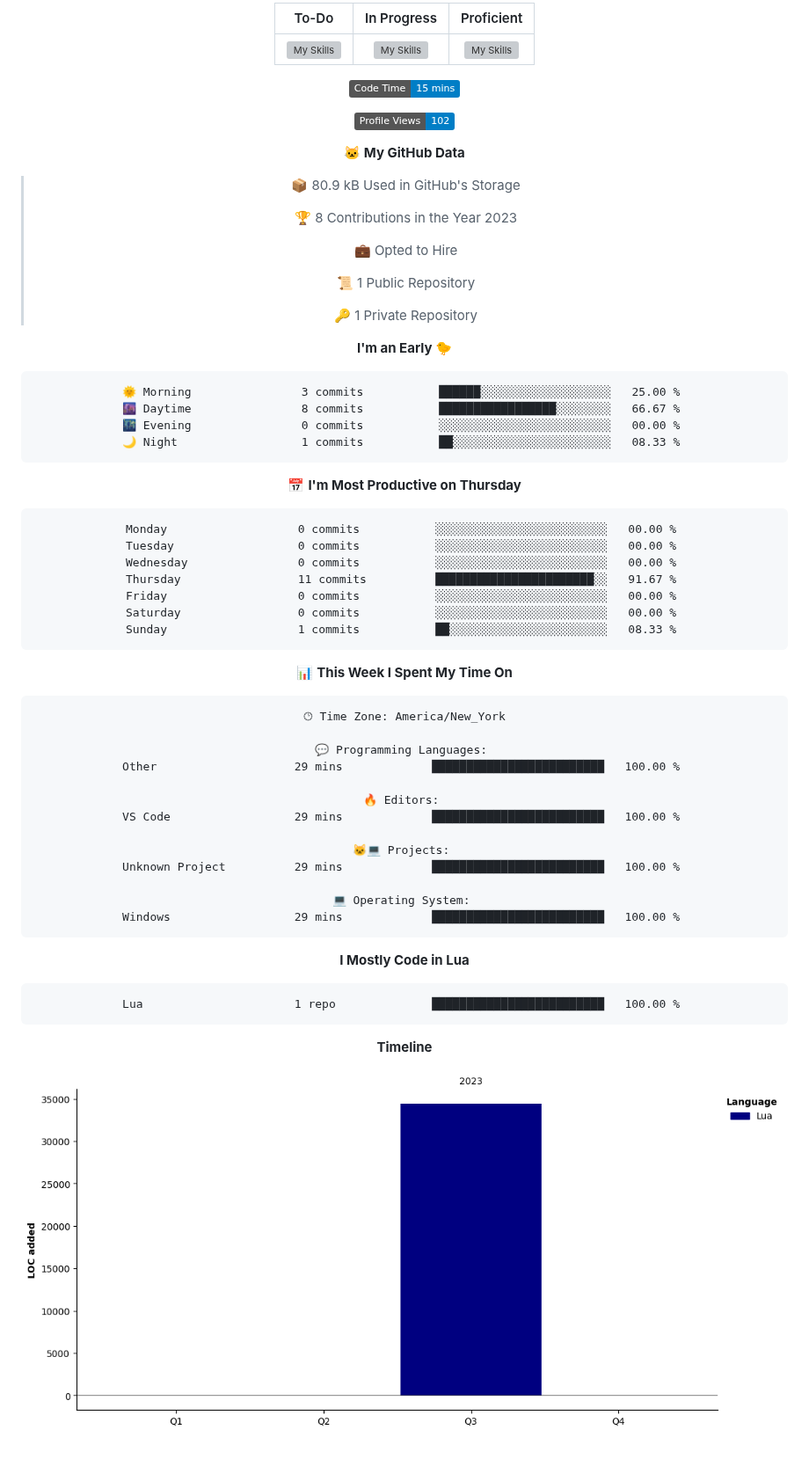
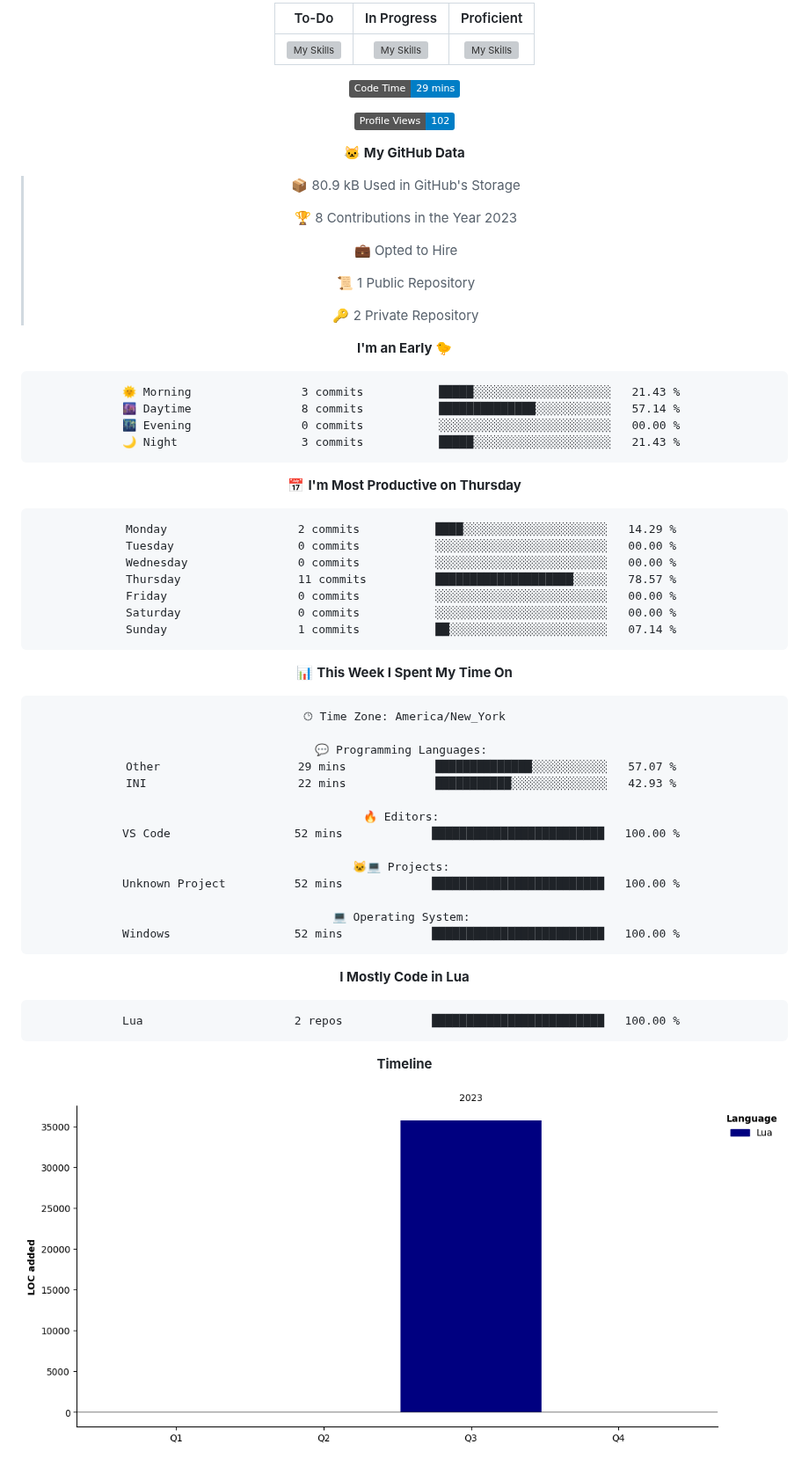
Before and after one commit to XyraL/XyraL, a Markdown page: README.md, the part around one of its changes. Shown at 88% size. GitHub-like rendering; pictures changed too: assets/bar_graph.png; badges without logos; grey boxes are pictures that could not be loaded.

Commit message:
Updated with Dev Metrics

````diff
--- a/README.md
+++ b/README.md
@@ -27,7 +27,7 @@
 |<div align="center">![My Skills](https://skillicons.dev/icons?i=docker,react&theme=dark&perline=3)</div>|<div align="center">![My Skills](https://skillicons.dev/icons?i=html,css,javascript,git,github,python&theme=dark&perline=4)</div>|<div align="center">![My Skills](https://skillicons.dev/icons?i=vscode,lua&theme=dark&perline=4)</div>|
 
 <!--START_SECTION:waka-->
-![Code Time](http://img.shields.io/badge/Code%20Time-15%20mins-blue)
+![Code Time](http://img.shields.io/badge/Code%20Time-29%20mins-blue)
 
 ![Profile Views](http://img.shields.io/badge/Profile%20Views-102-blue)
 
@@ -41,26 +41,26 @@
  >
 > 📜 1 Public Repository
  >
-> 🔑 1 Private Repository
+> 🔑 2 Private Repository
  >
 **I'm an Early 🐤**
 
 ```text
-🌞 Morning                3 commits           ██████░░░░░░░░░░░░░░░░░░░   25.00 %
-🌆 Daytime                8 commits           █████████████████░░░░░░░░   66.67 %
+🌞 Morning                3 commits           █████░░░░░░░░░░░░░░░░░░░░   21.43 %
+🌆 Daytime                8 commits           ██████████████░░░░░░░░░░░   57.14 %
 🌃 Evening                0 commits           ░░░░░░░░░░░░░░░░░░░░░░░░░   00.00 %
-🌙 Night                  1 commits           ██░░░░░░░░░░░░░░░░░░░░░░░   08.33 %
+🌙 Night                  3 commits           █████░░░░░░░░░░░░░░░░░░░░   21.43 %
 ```
 📅 **I'm Most Productive on Thursday**
 
 ```text
-Monday                   0 commits           ░░░░░░░░░░░░░░░░░░░░░░░░░   00.00 %
+Monday                   2 commits           ████░░░░░░░░░░░░░░░░░░░░░   14.29 %
 Tuesday                  0 commits           ░░░░░░░░░░░░░░░░░░░░░░░░░   00.00 %
 Wednesday                0 commits           ░░░░░░░░░░░░░░░░░░░░░░░░░   00.00 %
-Thursday                 11 commits          ███████████████████████░░   91.67 %
+Thursday                 11 commits          ████████████████████░░░░░   78.57 %
 Friday                   0 commits           ░░░░░░░░░░░░░░░░░░░░░░░░░   00.00 %
 Saturday                 0 commits           ░░░░░░░░░░░░░░░░░░░░░░░░░   00.00 %
-Sunday                   1 commits           ██░░░░░░░░░░░░░░░░░░░░░░░   08.33 %
+Sunday                   1 commits           ██░░░░░░░░░░░░░░░░░░░░░░░   07.14 %
 ```
 
 
@@ -70,22 +70,23 @@ Sunday                   1 commits           ██░░░░░░░░░
 🕑︎ Time Zone: America/New_York
 
 💬 Programming Languages:
-Other                    29 mins             █████████████████████████   100.00 %
+Other                    29 mins             ██████████████░░░░░░░░░░░   57.07 %
+INI                      22 mins             ███████████░░░░░░░░░░░░░░   42.93 %
 
 🔥 Editors:
-VS Code                  29 mins             █████████████████████████   100.00 %
+VS Code                  52 mins             █████████████████████████   100.00 %
 
 🐱‍💻 Projects:
-Unknown Project          29 mins             █████████████████████████   100.00 %
+Unknown Project          52 mins             █████████████████████████   100.00 %
 
 💻 Operating System:
-Windows                  29 mins             █████████████████████████   100.00 %
+Windows                  52 mins             █████████████████████████   100.00 %
 ```
 
 **I Mostly Code in Lua**
 
 ```text
-Lua                      1 repo              █████████████████████████   100.00 %
+Lua                      2 repos             █████████████████████████   100.00 %
 ```
 
 
````
Also changed, not shown: other parts of README.md (+1 -1 lines).
